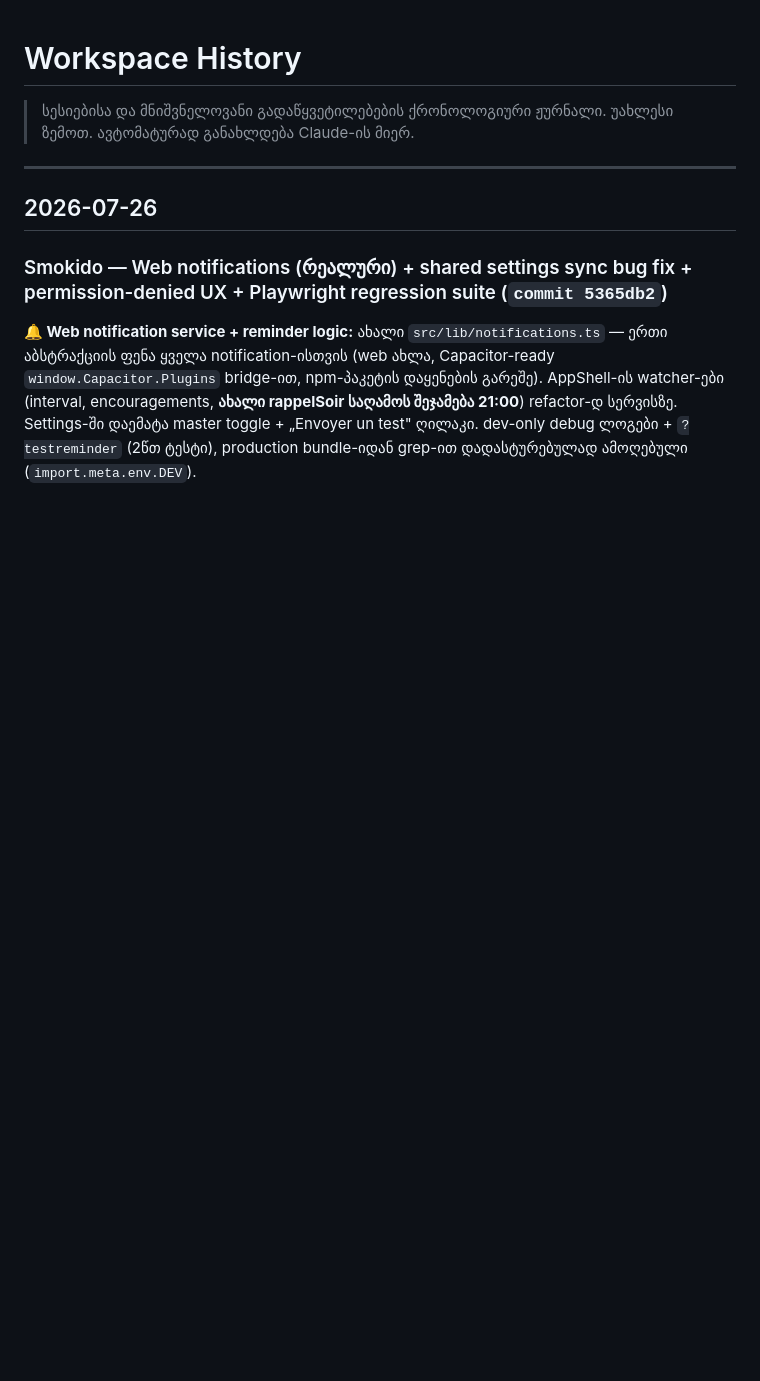
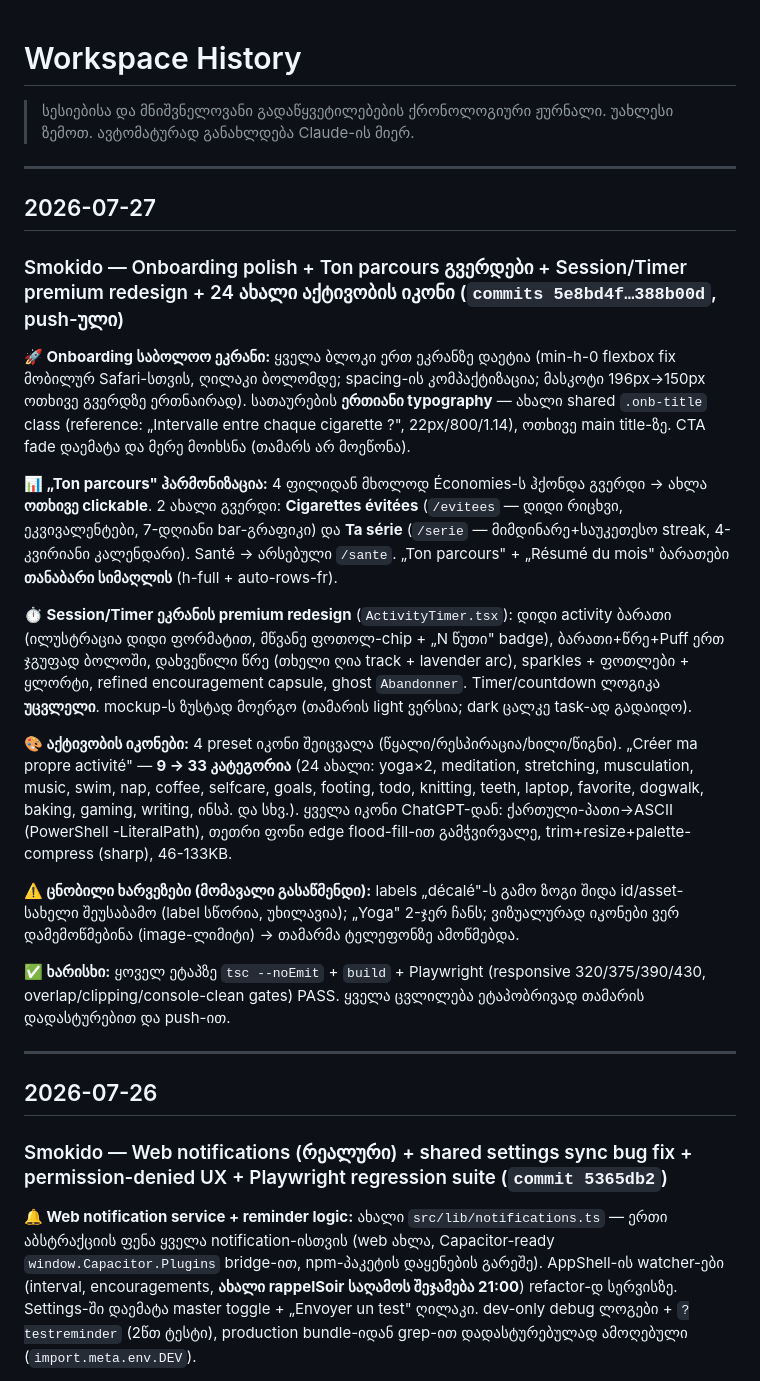
Before and after one commit to tamarI-TM/tamarijs-journal, a Markdown page: context/HISTORY.md, the part around the change. GitHub-like rendering; blank space fills up the shorter version.

Commit message:
contexte: HISTORY 2026-07-27 — Smokido onboarding polish, Ton parcours pages, Session/Timer redesign, 24 nouvelles icones d'activite

```diff
--- a/context/HISTORY.md
+++ b/context/HISTORY.md
@@ -2,6 +2,24 @@
 
 > სესიებისა და მნიშვნელოვანი გადაწყვეტილებების ქრონოლოგიური ჟურნალი.
 > უახლესი ზემოთ. ავტომატურად განახლდება Claude-ის მიერ.
+
+---
+
+## 2026-07-27
+
+### Smokido — Onboarding polish + Ton parcours გვერდები + Session/Timer premium redesign + 24 ახალი აქტივობის იკონი (`commits 5e8bd4f…388b00d`, push-ული)
+
+**🚀 Onboarding საბოლოო ეკრანი:** ყველა ბლოკი ერთ ეკრანზე დაეტია (min-h-0 flexbox fix მობილურ Safari-სთვის, ღილაკი ბოლომდე; spacing-ის კომპაქტიზაცია; მასკოტი 196px→150px ოთხივე გვერდზე ერთნაირად). სათაურების **ერთიანი typography** — ახალი shared `.onb-title` class (reference: „Intervalle entre chaque cigarette ?", 22px/800/1.14), ოთხივე main title-ზე. CTA fade დაემატა და მერე მოიხსნა (თამარს არ მოეწონა).
+
+**📊 „Ton parcours" ჰარმონიზაცია:** 4 ფილიდან მხოლოდ Économies-ს ჰქონდა გვერდი → ახლა **ოთხივე clickable**. 2 ახალი გვერდი: **Cigarettes évitées** (`/evitees` — დიდი რიცხვი, ეკვივალენტები, 7-დღიანი bar-გრაფიკი) და **Ta série** (`/serie` — მიმდინარე+საუკეთესო streak, 4-კვირიანი კალენდარი). Santé → არსებული `/sante`. „Ton parcours" + „Résumé du mois" ბარათები **თანაბარი სიმაღლის** (h-full + auto-rows-fr).
+
+**⏱️ Session/Timer ეკრანის premium redesign** (`ActivityTimer.tsx`): დიდი activity ბარათი (ილუსტრაცია დიდი ფორმატით, მწვანე ფოთოლ-chip + „N წუთი" badge), ბარათი+წრე+Puff ერთ ჯგუფად ბოლოში, დახვეწილი წრე (თხელი ღია track + lavender arc), sparkles + ფოთლები + ყლორტი, refined encouragement capsule, ghost `Abandonner`. Timer/countdown ლოგიკა **უცვლელი**. mockup-ს ზუსტად მოერგო (თამარის light ვერსია; dark ცალკე task-ად გადაიდო).
+
+**🎨 აქტივობის იკონები:** 4 preset იკონი შეიცვალა (წყალი/რესპირაცია/ხილი/წიგნი). „Créer ma propre activité" — **9 → 33 კატეგორია** (24 ახალი: yoga×2, meditation, stretching, musculation, music, swim, nap, coffee, selfcare, goals, footing, todo, knitting, teeth, laptop, favorite, dogwalk, baking, gaming, writing, ინსპ. და სხვ.). ყველა იკონი ChatGPT-დან: ქართული-პათი→ASCII (PowerShell -LiteralPath), თეთრი ფონი edge flood-fill-ით გამჭვირვალე, trim+resize+palette-compress (sharp), 46-133KB.
+
+**⚠️ ცნობილი ხარვეზები (მომავალი გასაწმენდი):** labels „décalé"-ს გამო ზოგი შიდა id/asset-სახელი შეუსაბამო (label სწორია, უხილავია); „Yoga" 2-ჯერ ჩანს; ვიზუალურად იკონები ვერ დამემოწმებინა (image-ლიმიტი) → თამარმა ტელეფონზე ამოწმებდა.
+
+**✅ ხარისხი:** ყოველ ეტაპზე `tsc --noEmit` + `build` + Playwright (responsive 320/375/390/430, overlap/clipping/console-clean gates) PASS. ყველა ცვლილება ეტაპობრივად თამარის დადასტურებით და push-ით.
 
 ---
 
```
